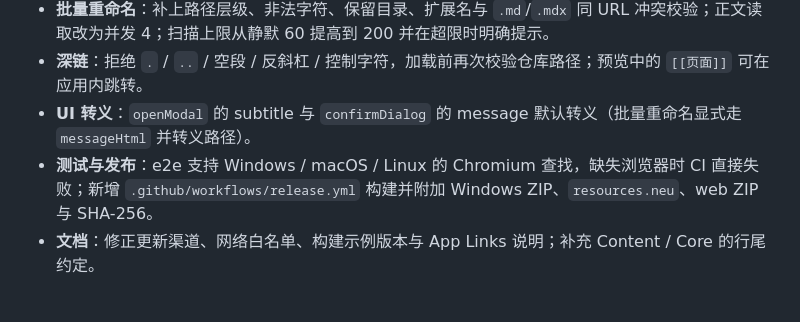
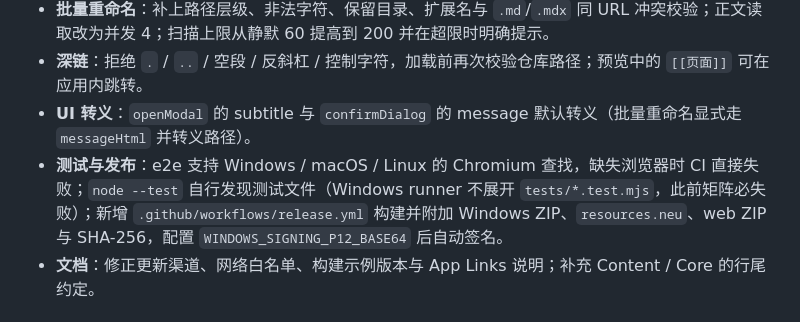
Before and after one commit to hellokug2699/Wikifactory-Editor, a Markdown page: CHANGELOG.md, the part around the change. GitHub-like rendering.

Commit message:
docs: note the node --test discovery fix and optional CI signing

```diff
--- a/CHANGELOG.md
+++ b/CHANGELOG.md
@@ -19,7 +19,7 @@
 - **批量重命名**：补上路径层级、非法字符、保留目录、扩展名与 `.md`/`.mdx` 同 URL 冲突校验；正文读取改为并发 4；扫描上限从静默 60 提高到 200 并在超限时明确提示。
 - **深链**：拒绝 `.` / `..` / 空段 / 反斜杠 / 控制字符，加载前再次校验仓库路径；预览中的 `[[页面]]` 可在应用内跳转。
 - **UI 转义**：`openModal` 的 subtitle 与 `confirmDialog` 的 message 默认转义（批量重命名显式走 `messageHtml` 并转义路径）。
-- **测试与发布**：e2e 支持 Windows / macOS / Linux 的 Chromium 查找，缺失浏览器时 CI 直接失败；新增 `.github/workflows/release.yml` 构建并附加 Windows ZIP、`resources.neu`、web ZIP 与 SHA-256。
+- **测试与发布**：e2e 支持 Windows / macOS / Linux 的 Chromium 查找，缺失浏览器时 CI 直接失败；`node --test` 自行发现测试文件（Windows runner 不展开 `tests/*.test.mjs`，此前矩阵必失败）；新增 `.github/workflows/release.yml` 构建并附加 Windows ZIP、`resources.neu`、web ZIP 与 SHA-256，配置 `WINDOWS_SIGNING_P12_BASE64` 后自动签名。
 - **文档**：修正更新渠道、网络白名单、构建示例版本与 App Links 说明；补充 Content / Core 的行尾约定。
 
 ## v1.2.2 质量更新
```
